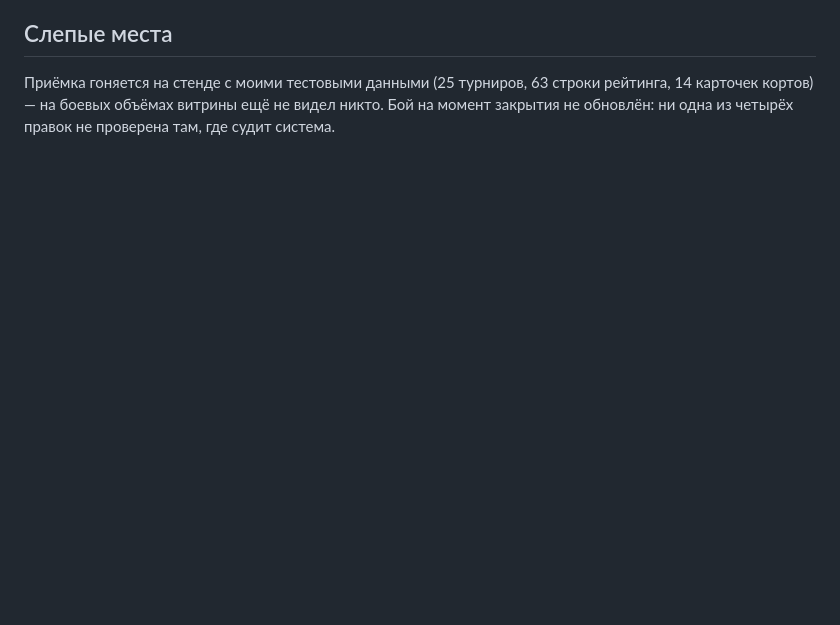
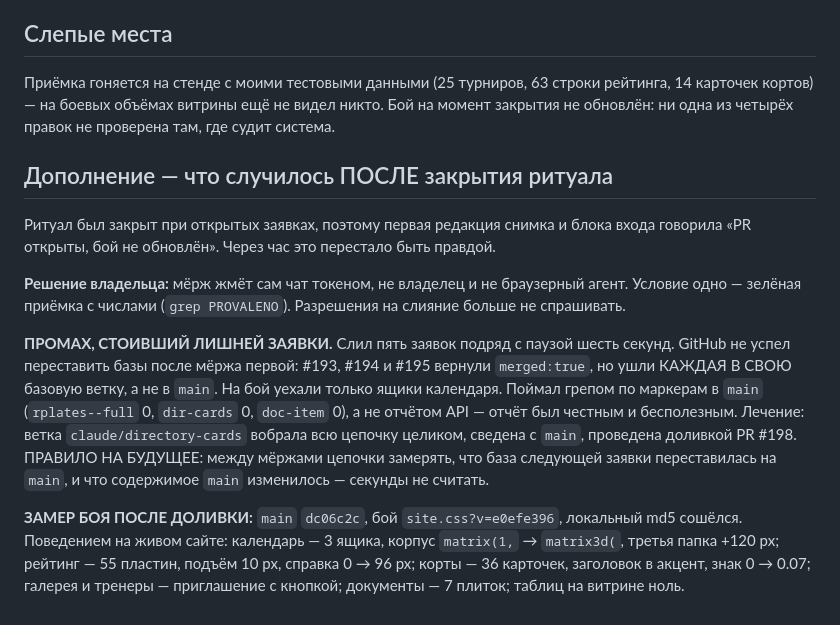
Before and after one commit to oktigra/ftso, a Markdown page: sessions/SESSION_2026-09-09-15.md, the part around the change. GitHub-like rendering; blank space fills up the shorter version.

Commit message:
ритуал 15, дополнение: витрины на бою, промах с цепочкой мёржей
Ритуал закрывался при открытых заявках — блок входа и бэклог говорили «PR открыты,
бой не обновлён», через час это стало неправдой. Приведено к факту: main dc06c2c,
бой e0efe396, проверено наведением на живом сайте.

Записан промах: пять заявок слиты подряд с паузой шесть секунд, GitHub не успел
переставить базы, три PR ушли каждый в свою базовую ветку с честным merged:true,
а в main доехала только первая. Лечилось доливкой #198. Правило: между мёржами
цепочки замерять базу и содержимое main, а не отсчитывать секунды.

Там же решение владельца: мёрж жмёт сам чат токеном при зелёной приёмке.

```diff
--- a/sessions/SESSION_2026-09-09-15.md
+++ b/sessions/SESSION_2026-09-09-15.md
@@ -73,3 +73,28 @@ PR #192–#195, все четыре ОТКРЫТЫ цепочкой и на мо
 рейтинга, 14 карточек кортов) — на боевых объёмах витрины ещё не видел никто.
 Бой на момент закрытия не обновлён: ни одна из четырёх правок не проверена там,
 где судит система.
+
+## Дополнение — что случилось ПОСЛЕ закрытия ритуала
+
+Ритуал был закрыт при открытых заявках, поэтому первая редакция снимка и блока входа
+говорила «PR открыты, бой не обновлён». Через час это перестало быть правдой.
+
+**Решение владельца:** мёрж жмёт сам чат токеном, не владелец и не браузерный агент.
+Условие одно — зелёная приёмка с числами (`grep PROVALENO`). Разрешения на слияние
+больше не спрашивать.
+
+**ПРОМАХ, СТОИВШИЙ ЛИШНЕЙ ЗАЯВКИ.** Слил пять заявок подряд с паузой шесть секунд.
+GitHub не успел переставить базы после мёржа первой: #193, #194 и #195 вернули
+`merged:true`, но ушли КАЖДАЯ В СВОЮ базовую ветку, а не в `main`. На бой уехали
+только ящики календаря. Поймал грепом по маркерам в `main` (`rplates--full` 0,
+`dir-cards` 0, `doc-item` 0), а не отчётом API — отчёт был честным и бесполезным.
+Лечение: ветка `claude/directory-cards` вобрала всю цепочку целиком, сведена с `main`,
+проведена доливкой PR #198. ПРАВИЛО НА БУДУЩЕЕ: между мёржами цепочки замерять, что
+база следующей заявки переставилась на `main`, и что содержимое `main` изменилось —
+секунды не считать.
+
+**ЗАМЕР БОЯ ПОСЛЕ ДОЛИВКИ:** `main` `dc06c2c`, бой `site.css?v=e0efe396`, локальный
+md5 сошёлся. Поведением на живом сайте: календарь — 3 ящика, корпус `matrix(1,` →
+`matrix3d(`, третья папка +120 px; рейтинг — 55 пластин, подъём 10 px, справка 0 → 96 px;
+корты — 36 карточек, заголовок в акцент, знак 0 → 0.07; галерея и тренеры — приглашение
+с кнопкой; документы — 7 плиток; таблиц на витрине ноль.
```
Also changed, not shown: BACKLOG.md (+1 -1 lines), NEXT_CHAT_START.md (+1 -1 lines).
